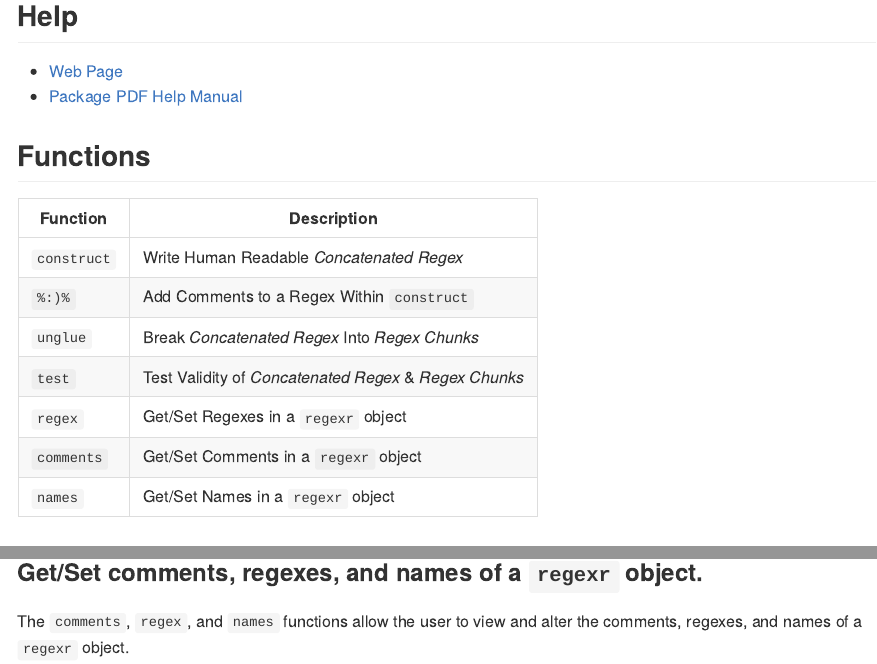
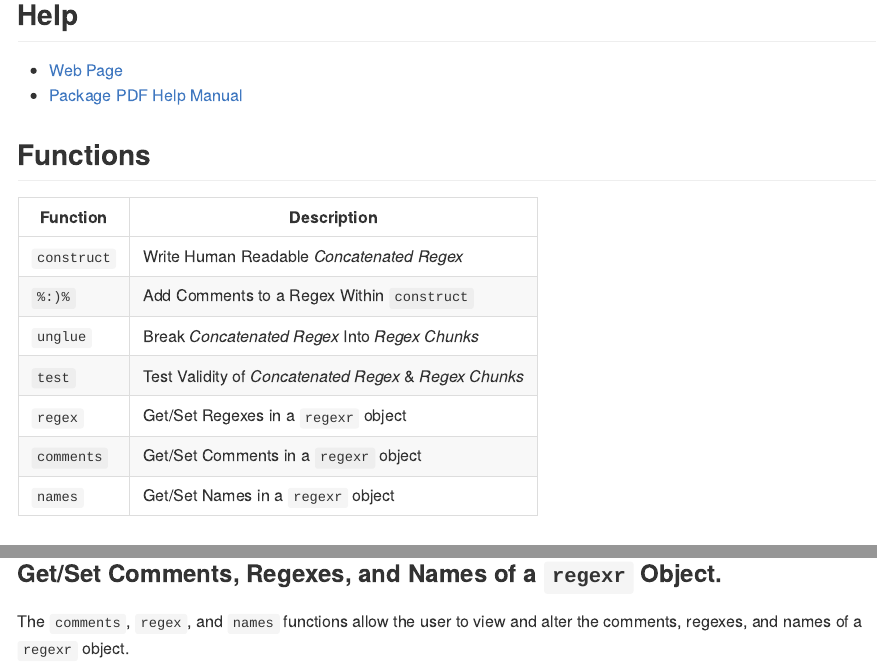
Before and after one commit to trinker/regexr, an R Markdown document (README.Rmd): the page in a window 1100 px wide, from 880 px down, and a second part further down, joined at a grey line. The pictures show the output file README.md that the author committed with the source, drawn offline in the style of GitHub; badge pictures from the web are left out.

Commit message:
fixed readme title case header level 3

````diff
--- a/README.Rmd
+++ b/README.Rmd
@@ -87,7 +87,7 @@ The `unglue` function splits the concatenated `regexr` expression into component
 unglue(m)
 ```
 
-### Get/Set comments, regexes, and names of a `regexr` object.
+### Get/Set Comments, Regexes, and Names of a `regexr` Object.
 
 The `comments`, `regex`, and `names` functions allow the user to view and alter the comments, regexes, and names of a `regexr` object.
 
````
Also changed, not shown: README.md.
